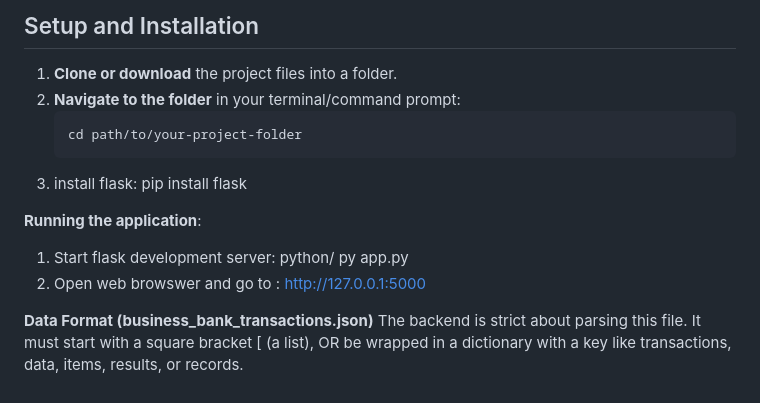
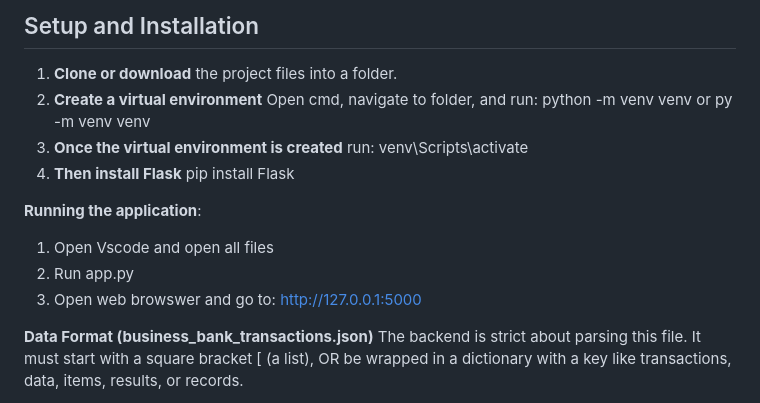
Before and after one commit to Linde49/TeamRU, a Markdown page: README.md, the part around the change. Drawn GitHub-style.

````diff
--- a/README.md
+++ b/README.md
@@ -40,14 +40,15 @@ Nexus is a lightweight Flask-based web application designed for SMMEs (like Spaz
 ## Setup and Installation
 
 1. **Clone or download** the project files into a folder.
-2. **Navigate to the folder** in your terminal/command prompt:
-   ```bash
-   cd path/to/your-project-folder
-3. install flask: pip install flask
+2. **Create a virtual environment** Open cmd, navigate to folder, and run: python -m venv venv or py -m venv venv
+3. **Once the virtual environment is created** run: venv\Scripts\activate
+4. **Then install Flask** pip install Flask
+
 
 **Running the application**:
-1. Start flask development server: python/ py app.py
-2. Open web browswer and go to : http://127.0.0.1:5000
+1. Open Vscode and open all files
+2. Run app.py
+3. Open web browswer and go to: http://127.0.0.1:5000
 
 
 **Data Format (business_bank_transactions.json)**
````
